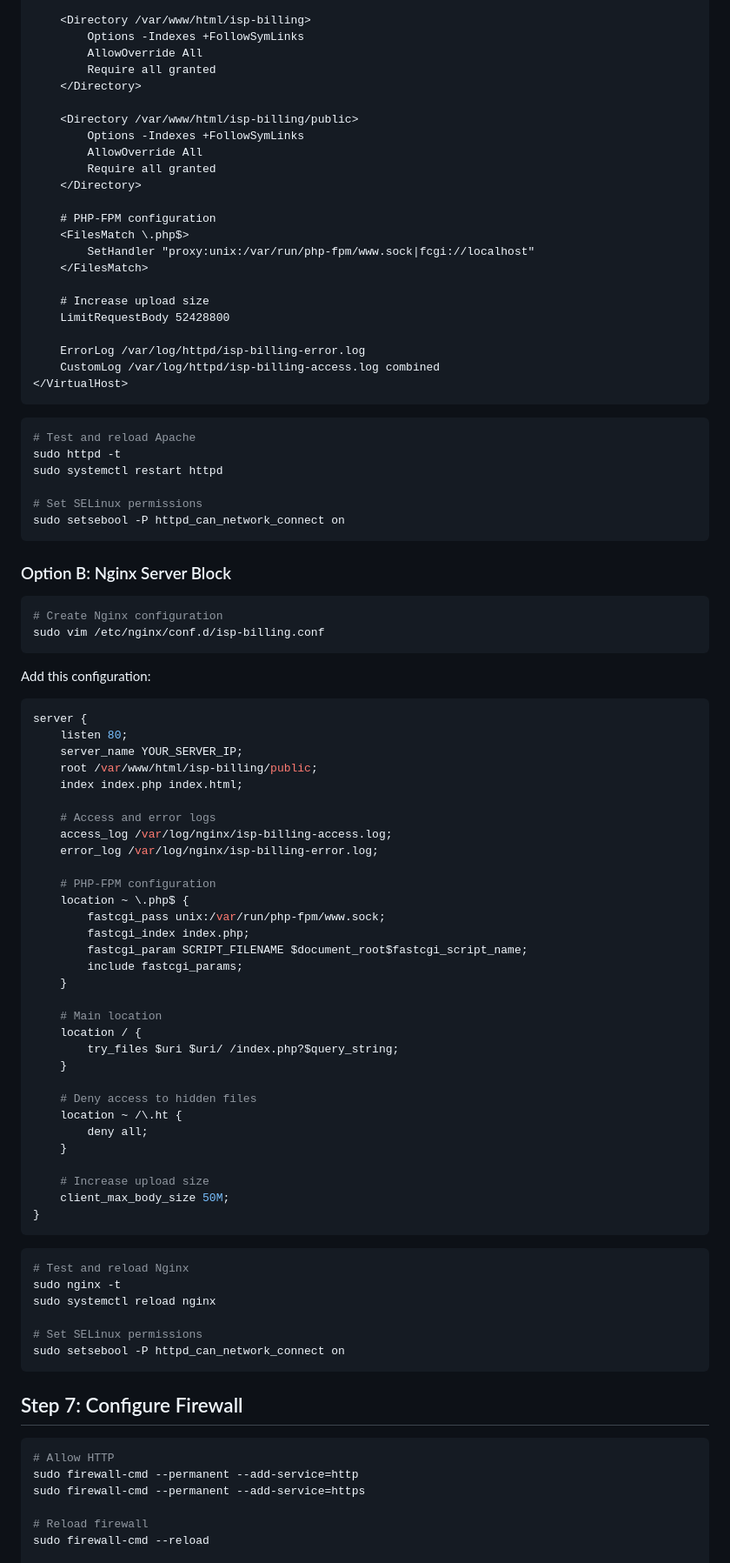
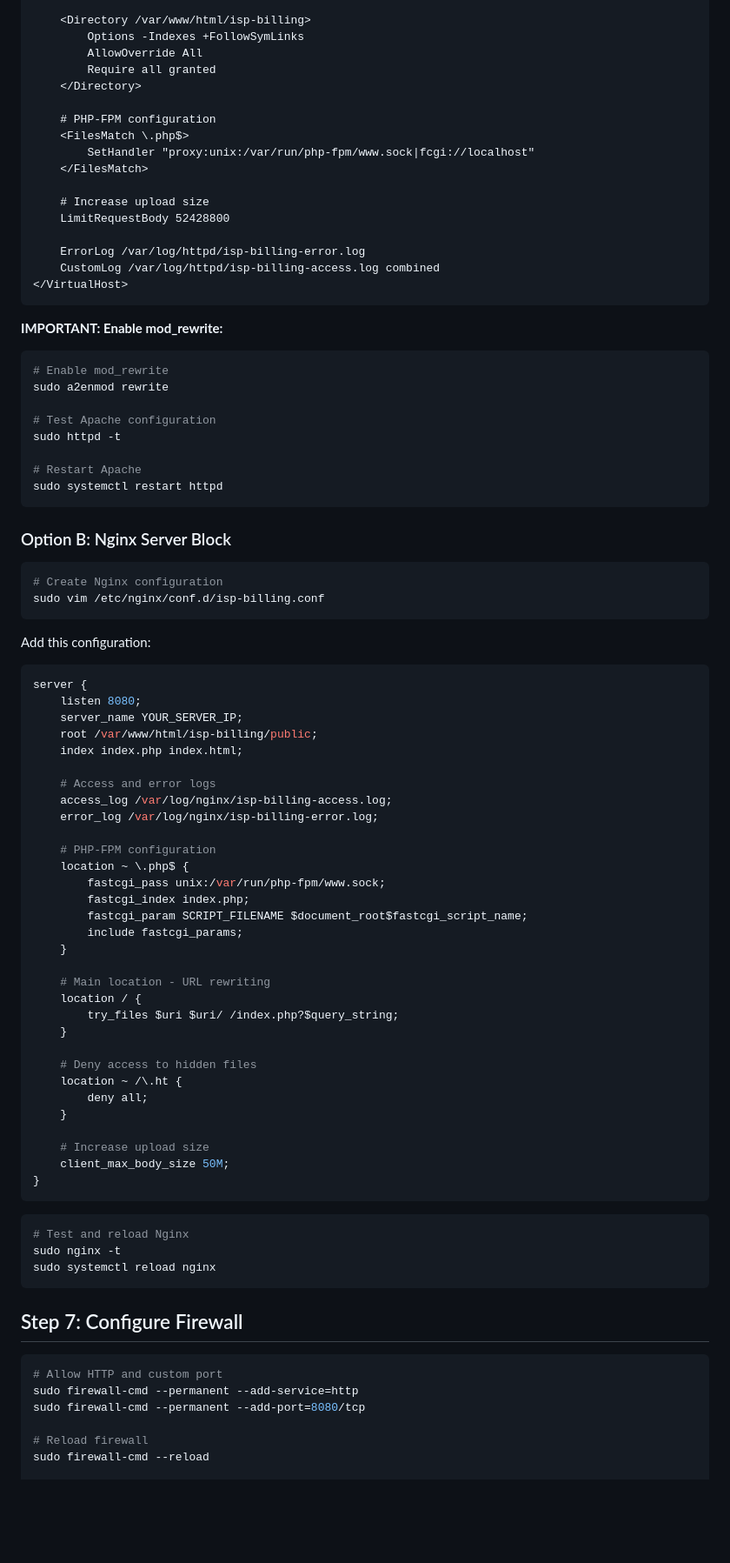
Before and after one commit to arifislam007/eco-billing-isp, a Markdown page: DEPLOYMENT.md, the part around one of its changes. Shown at 87% size. Drawn GitHub-style; blank space fills up the shorter version.

Commit message:
docs: Add 404 troubleshooting and port 8080 config

````diff
--- a/DEPLOYMENT.md
+++ b/DEPLOYMENT.md
@@ -122,12 +122,6 @@ Listen 80
     DocumentRoot /var/www/html/isp-billing/public
 
     <Directory /var/www/html/isp-billing>
-        Options -Indexes +FollowSymLinks
-        AllowOverride All
-        Require all granted
-    </Directory>
-
-    <Directory /var/www/html/isp-billing/public>
         Options -Indexes +FollowSymLinks
         AllowOverride All
         Require all granted
@@ -146,13 +140,16 @@ Listen 80
 </VirtualHost>
 ```
 
+**IMPORTANT: Enable mod_rewrite:**
 ```bash
-# Test and reload Apache
+# Enable mod_rewrite
+sudo a2enmod rewrite
+
+# Test Apache configuration
 sudo httpd -t
+
+# Restart Apache
 sudo systemctl restart httpd
-
-# Set SELinux permissions
-sudo setsebool -P httpd_can_network_connect on
 ```
 
 ### Option B: Nginx Server Block
@@ -166,7 +163,7 @@ Add this configuration:
 
 ```nginx
 server {
-    listen 80;
+    listen 8080;
     server_name YOUR_SERVER_IP;
     root /var/www/html/isp-billing/public;
     index index.php index.html;
@@ -183,7 +180,7 @@ server {
         include fastcgi_params;
     }
 
-    # Main location
+    # Main location - URL rewriting
     location / {
         try_files $uri $uri/ /index.php?$query_string;
     }
@@ -202,17 +199,14 @@ server {
 # Test and reload Nginx
 sudo nginx -t
 sudo systemctl reload nginx
-
-# Set SELinux permissions
-sudo setsebool -P httpd_can_network_connect on
 ```
 
 ## Step 7: Configure Firewall
 
 ```bash
-# Allow HTTP
+# Allow HTTP and custom port
 sudo firewall-cmd --permanent --add-service=http
-sudo firewall-cmd --permanent --add-service=https
+sudo firewall-cmd --permanent --add-port=8080/tcp
 
 # Reload firewall
 sudo firewall-cmd --reload
````
Also changed, not shown: other parts of DEPLOYMENT.md (+20 -11 lines).
